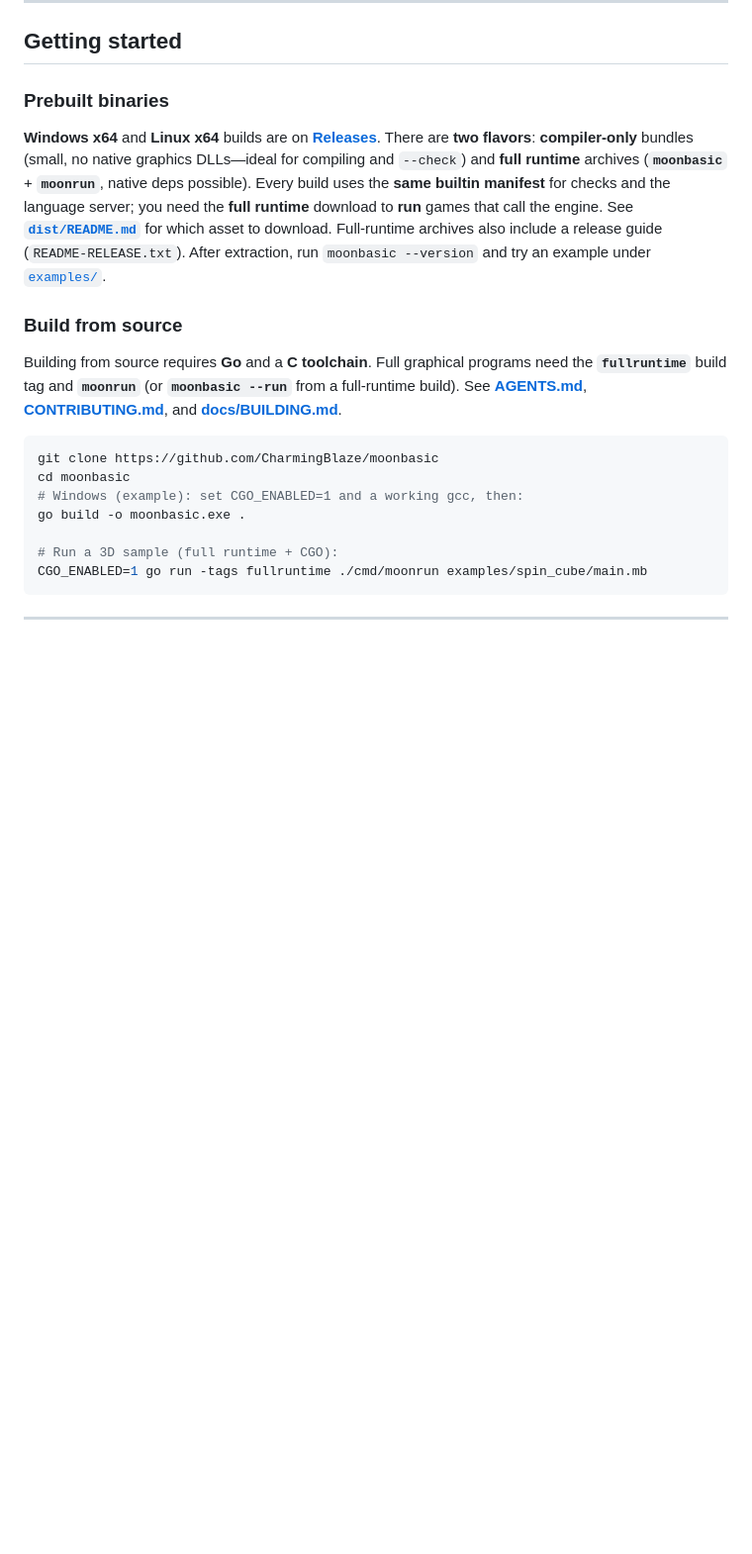
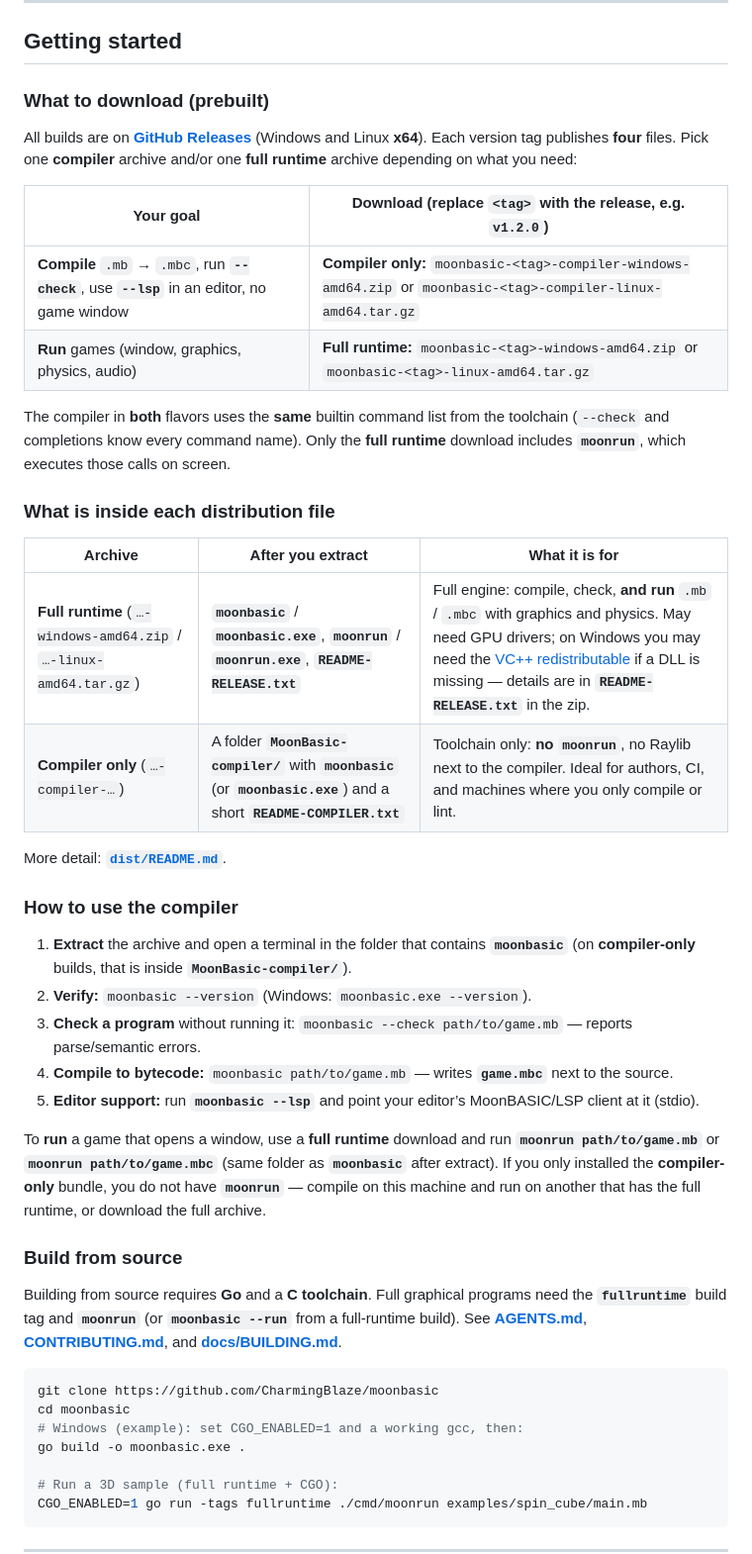
Before and after one commit to CharmingBlaze/moonbasic, a Markdown page: README.md, the part around the change. Shown at 99% size. GitHub-like rendering; blank space fills up the shorter version.

Commit message:
docs(readme): new-user downloads, archive contents, compiler usage
Made-with: Cursor

```diff
--- a/README.md
+++ b/README.md
@@ -127,9 +127,35 @@ This provides the clarity of BASIC at the language level and the performance of
 
 ## Getting started
 
-### Prebuilt binaries
+### What to download (prebuilt)
 
-**Windows x64** and **Linux x64** builds are on **[Releases](https://github.com/CharmingBlaze/moonbasic/releases/latest)**. There are **two flavors**: **compiler-only** bundles (small, no native graphics DLLs—ideal for compiling and `--check`) and **full runtime** archives (**`moonbasic`** + **`moonrun`**, native deps possible). Every build uses the **same builtin manifest** for checks and the language server; you need the **full runtime** download to **run** games that call the engine. See **[`dist/README.md`](dist/README.md)** for which asset to download. Full-runtime archives also include a release guide (`README-RELEASE.txt`). After extraction, run `moonbasic --version` and try an example under [`examples/`](examples/).
+All builds are on **[GitHub Releases](https://github.com/CharmingBlaze/moonbasic/releases/latest)** (Windows and Linux **x64**). Each version tag publishes **four** files. Pick one **compiler** archive and/or one **full runtime** archive depending on what you need:
+
+| Your goal | Download (replace `<tag>` with the release, e.g. `v1.2.0`) |
+|-----------|-------------------------------------------------------------|
+| **Compile** `.mb` → `.mbc`, run **`--check`**, use **`--lsp`** in an editor, no game window | **Compiler only:** `moonbasic-<tag>-compiler-windows-amd64.zip` or `moonbasic-<tag>-compiler-linux-amd64.tar.gz` |
+| **Run** games (window, graphics, physics, audio) | **Full runtime:** `moonbasic-<tag>-windows-amd64.zip` or `moonbasic-<tag>-linux-amd64.tar.gz` |
+
+The compiler in **both** flavors uses the **same** builtin command list from the toolchain (`--check` and completions know every command name). Only the **full runtime** download includes **`moonrun`**, which executes those calls on screen.
+
+### What is inside each distribution file
+
+| Archive | After you extract | What it is for |
+|---------|-------------------|----------------|
+| **Full runtime** (`…-windows-amd64.zip` / `…-linux-amd64.tar.gz`) | **`moonbasic`** / **`moonbasic.exe`**, **`moonrun`** / **`moonrun.exe`**, **`README-RELEASE.txt`** | Full engine: compile, check, **and run** `.mb` / `.mbc` with graphics and physics. May need GPU drivers; on Windows you may need the [VC++ redistributable](https://learn.microsoft.com/en-us/cpp/windows/latest-supported-vc-redist) if a DLL is missing — details are in **`README-RELEASE.txt`** in the zip. |
+| **Compiler only** (`…-compiler-…`) | A folder **`MoonBasic-compiler/`** with **`moonbasic`** (or **`moonbasic.exe`**) and a short **`README-COMPILER.txt`** | Toolchain only: **no `moonrun`**, no Raylib next to the compiler. Ideal for authors, CI, and machines where you only compile or lint. |
+
+More detail: **[`dist/README.md`](dist/README.md)**.
+
+### How to use the compiler
+
+1. **Extract** the archive and open a terminal in the folder that contains **`moonbasic`** (on **compiler-only** builds, that is inside **`MoonBasic-compiler/`**).
+2. **Verify:** `moonbasic --version` (Windows: `moonbasic.exe --version`).
+3. **Check a program** without running it: `moonbasic --check path/to/game.mb` — reports parse/semantic errors.
+4. **Compile to bytecode:** `moonbasic path/to/game.mb` — writes **`game.mbc`** next to the source.
+5. **Editor support:** run **`moonbasic --lsp`** and point your editor’s MoonBASIC/LSP client at it (stdio).
+
+To **run** a game that opens a window, use a **full runtime** download and run **`moonrun path/to/game.mb`** or **`moonrun path/to/game.mbc`** (same folder as **`moonbasic`** after extract). If you only installed the **compiler-only** bundle, you do not have **`moonrun`** — compile on this machine and run on another that has the full runtime, or download the full archive.
 
 ### Build from source
 
```
